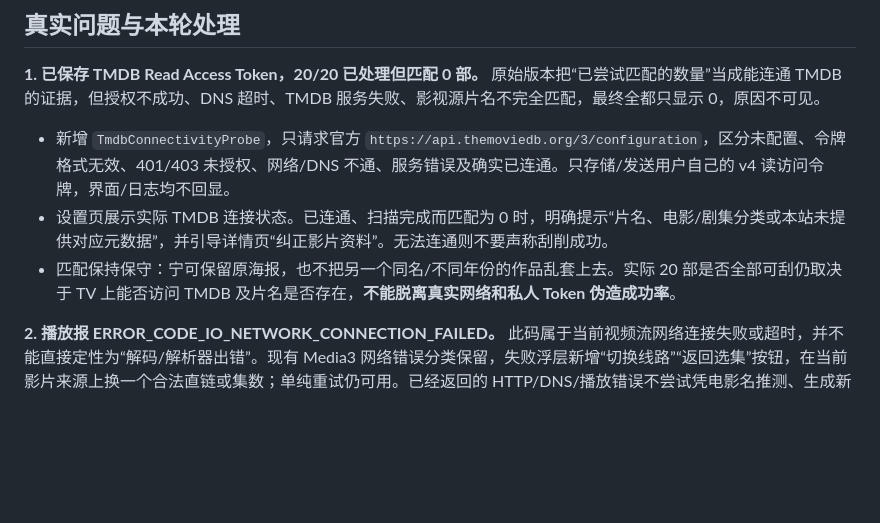
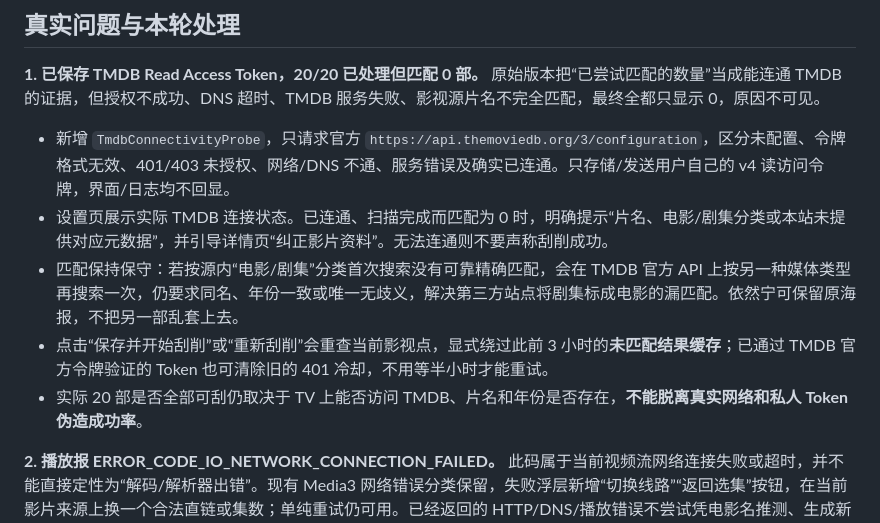
Before and after one commit to shawnhhh/aura-tv, a Markdown page: android-tv/docs/M4_57_FOUR_TCL_FEEDBACK_FIXES_ZH.md, the part around the change. GitHub-like rendering; blank space fills up the shorter version.

Commit message:
docs(m457): explain exact TV/movie fallback and explicit TMDB negative-cache refresh

```diff
--- a/android-tv/docs/M4_57_FOUR_TCL_FEEDBACK_FIXES_ZH.md
+++ b/android-tv/docs/M4_57_FOUR_TCL_FEEDBACK_FIXES_ZH.md
@@ -6,7 +6,9 @@
 原始版本把“已尝试匹配的数量”当成能连通 TMDB 的证据，但授权不成功、DNS 超时、TMDB 服务失败、影视源片名不完全匹配，最终全都只显示 0，原因不可见。
 - 新增 `TmdbConnectivityProbe`，只请求官方 `https://api.themoviedb.org/3/configuration`，区分未配置、令牌格式无效、401/403 未授权、网络/DNS 不通、服务错误及确实已连通。只存储/发送用户自己的 v4 读访问令牌，界面/日志均不回显。
 - 设置页展示实际 TMDB 连接状态。已连通、扫描完成而匹配为 0 时，明确提示“片名、电影/剧集分类或本站未提供对应元数据”，并引导详情页“纠正影片资料”。无法连通则不要声称刮削成功。
-- 匹配保持保守：宁可保留原海报，也不把另一个同名/不同年份的作品乱套上去。实际 20 部是否全部可刮仍取决于 TV 上能否访问 TMDB 及片名是否存在，**不能脱离真实网络和私人 Token 伪造成功率**。
+- 匹配保持保守：若按源内“电影/剧集”分类首次搜索没有可靠精确匹配，会在 TMDB 官方 API 上按另一种媒体类型再搜索一次，仍要求同名、年份一致或唯一无歧义，解决第三方站点将剧集标成电影的漏匹配。依然宁可保留原海报，不把另一部乱套上去。
+- 点击“保存并开始刮削”或“重新刮削”会重查当前影视点，显式绕过此前 3 小时的**未匹配结果缓存**；已通过 TMDB 官方令牌验证的 Token 也可清除旧的 401 冷却，不用等半小时才能重试。
+- 实际 20 部是否全部可刮仍取决于 TV 上能否访问 TMDB、片名和年份是否存在，**不能脱离真实网络和私人 Token 伪造成功率**。
 
 **2. 播放报 ERROR_CODE_IO_NETWORK_CONNECTION_FAILED。**
 此码属于当前视频流网络连接失败或超时，并不能直接定性为“解码/解析器出错”。现有 Media3 网络错误分类保留，失败浮层新增“切换线路”“返回选集”按钮，在当前影片来源上换一个合法直链或集数；单纯重试仍可用。已经返回的 HTTP/DNS/播放错误不尝试凭电影名推测、生成新的影视 URL，也不会擅自连接其他影视站点。若第三方站点失效、域名受限或需要 TVBox 独有的 JS/Spider 授权解析，应用本身无法保证该源一定能播放。
```
